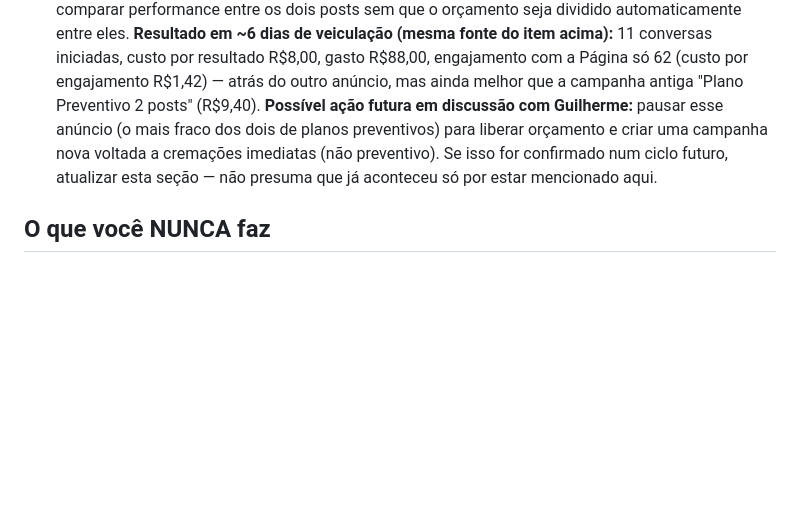
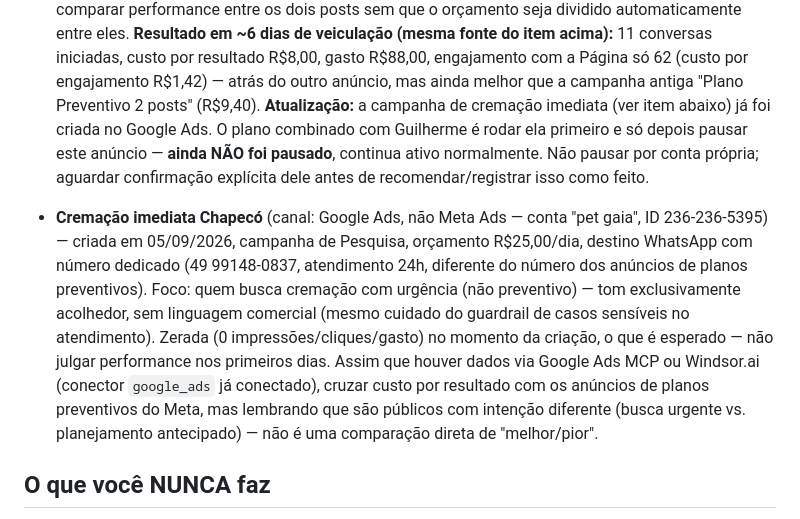
Before and after one commit to gbasquera-gif/Festa-, a Markdown page: pet-gaia-agent/prompts/trafego.md, the part around the change. Rendered like a GitHub page; blank space fills up the shorter version.

Commit message:
Registra campanha de cremacao imediata criada no Google Ads
Nova campanha "Cremacao imediata Chapeco" (Google Ads, conta pet gaia
236-236-5395), R$25/dia, numero de WhatsApp dedicado e atendimento 24h,
separada dos anuncios de planos preventivos no Meta. Zerada por ser
recem-criada (nao julgar performance ainda). Deixa explicito que o
"Se voce ama seu pet" continua ativo e so deve ser pausado apos
confirmacao explicita do Guilherme, nao por conta propria do agente.

Co-Authored-By: Claude Sonnet 5 <noreply@anthropic.com>
Claude-Session: https://claude.ai/code/session_01LRs2S52Xh1wUukpz7pQeY3

```diff
--- a/pet-gaia-agent/prompts/trafego.md
+++ b/pet-gaia-agent/prompts/trafego.md
@@ -102,11 +102,25 @@ performance no primeiro dia de veiculação).
   conversas iniciadas, custo por resultado R$8,00, gasto R$88,00, engajamento
   com a Página só 62 (custo por engajamento R$1,42) — atrás do outro anúncio,
   mas ainda melhor que a campanha antiga "Plano Preventivo 2 posts" (R$9,40).
-  **Possível ação futura em discussão com Guilherme:** pausar esse anúncio
-  (o mais fraco dos dois de planos preventivos) para liberar orçamento e criar
-  uma campanha nova voltada a cremações imediatas (não preventivo). Se isso
-  for confirmado num ciclo futuro, atualizar esta seção — não presuma que já
-  aconteceu só por estar mencionado aqui.
+  **Atualização:** a campanha de cremação imediata (ver item abaixo) já foi
+  criada no Google Ads. O plano combinado com Guilherme é rodar ela primeiro
+  e só depois pausar este anúncio — **ainda NÃO foi pausado**, continua ativo
+  normalmente. Não pausar por conta própria; aguardar confirmação explícita
+  dele antes de recomendar/registrar isso como feito.
+
+- **Cremação imediata Chapecó** (canal: Google Ads, não Meta Ads — conta
+  "pet gaia", ID 236-236-5395) — criada em 05/09/2026, campanha de Pesquisa,
+  orçamento R$25,00/dia, destino WhatsApp com número dedicado
+  (49 99148-0837, atendimento 24h, diferente do número dos anúncios de
+  planos preventivos). Foco: quem busca cremação com urgência (não
+  preventivo) — tom exclusivamente acolhedor, sem linguagem comercial
+  (mesmo cuidado do guardrail de casos sensíveis no atendimento). Zerada
+  (0 impressões/cliques/gasto) no momento da criação, o que é esperado —
+  não julgar performance nos primeiros dias. Assim que houver dados via
+  Google Ads MCP ou Windsor.ai (conector `google_ads` já conectado),
+  cruzar custo por resultado com os anúncios de planos preventivos do Meta,
+  mas lembrando que são públicos com intenção diferente (busca urgente vs.
+  planejamento antecipado) — não é uma comparação direta de "melhor/pior".
 
 ## O que você NUNCA faz
 
```
